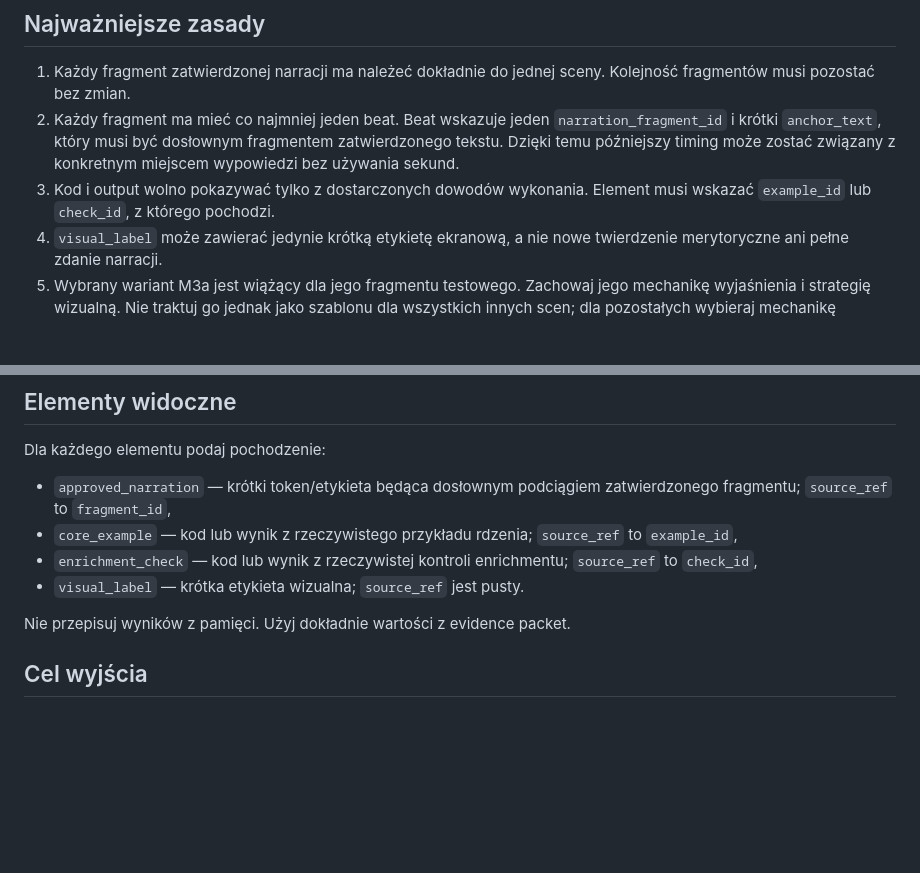
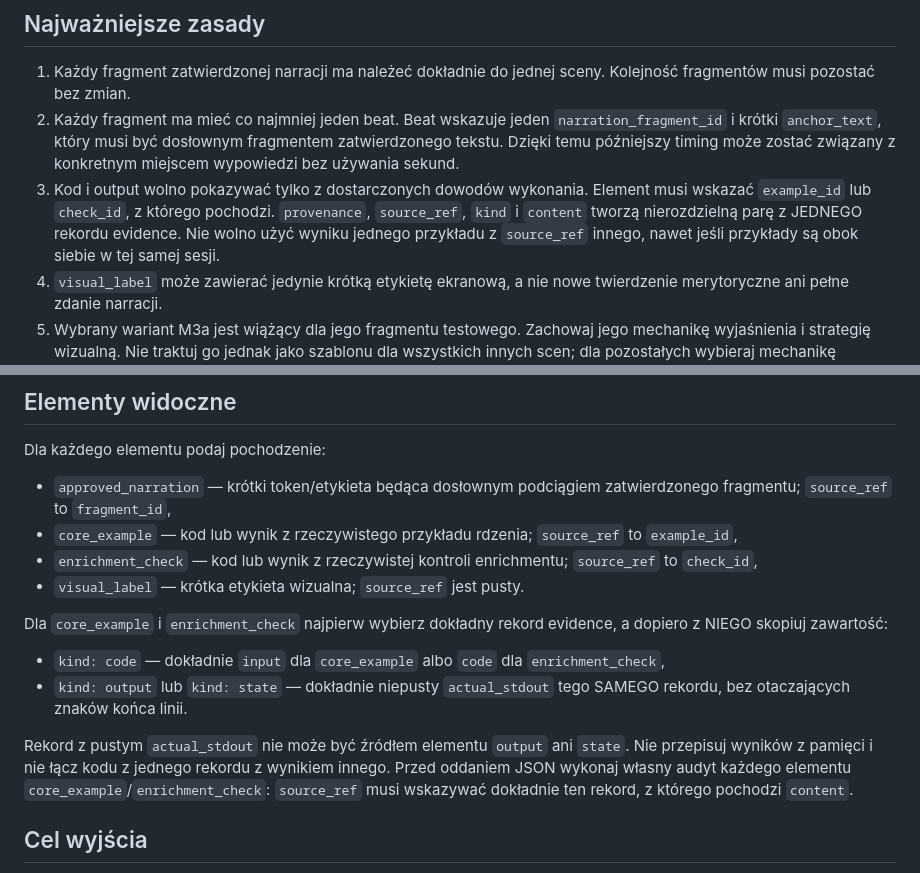
Before and after one commit to witoldprzygoda/webinar, a Markdown page: prompts/scene_plan_designer.md, 2 parts joined by grey strips. GitHub-like rendering; blank space fills up the shorter version.

Commit message:
Bind M3b visual elements to exact evidence rows

```diff
--- a/prompts/scene_plan_designer.md
+++ b/prompts/scene_plan_designer.md
@@ -17,6 +17,9 @@ tekstu. Nie skracasz go, nie parafrazujesz i nie dopisujesz narracji.
    związany z konkretnym miejscem wypowiedzi bez używania sekund.
 3. Kod i output wolno pokazywać tylko z dostarczonych dowodów wykonania.
    Element musi wskazać `example_id` lub `check_id`, z którego pochodzi.
+   `provenance`, `source_ref`, `kind` i `content` tworzą nierozdzielną parę z
+   JEDNEGO rekordu evidence. Nie wolno użyć wyniku jednego przykładu z
+   `source_ref` innego, nawet jeśli przykłady są obok siebie w tej samej sesji.
 4. `visual_label` może zawierać jedynie krótką etykietę ekranową, a nie nowe
    twierdzenie merytoryczne ani pełne zdanie narracji.
 5. Wybrany wariant M3a jest wiążący dla jego fragmentu testowego. Zachowaj jego
@@ -53,7 +56,19 @@ Dla każdego elementu podaj pochodzenie:
   `source_ref` to `check_id`,
 - `visual_label` — krótka etykieta wizualna; `source_ref` jest pusty.
 
-Nie przepisuj wyników z pamięci. Użyj dokładnie wartości z evidence packet.
+Dla `core_example` i `enrichment_check` najpierw wybierz dokładny rekord evidence,
+a dopiero z NIEGO skopiuj zawartość:
+
+- `kind: code` — dokładnie `input` dla `core_example` albo `code` dla
+  `enrichment_check`,
+- `kind: output` lub `kind: state` — dokładnie niepusty `actual_stdout` tego
+  SAMEGO rekordu, bez otaczających znaków końca linii.
+
+Rekord z pustym `actual_stdout` nie może być źródłem elementu `output` ani
+`state`. Nie przepisuj wyników z pamięci i nie łącz kodu z jednego rekordu z
+wynikiem innego. Przed oddaniem JSON wykonaj własny audyt każdego elementu
+`core_example`/`enrichment_check`: `source_ref` musi wskazywać dokładnie ten
+rekord, z którego pochodzi `content`.
 
 ## Cel wyjścia
 
```
